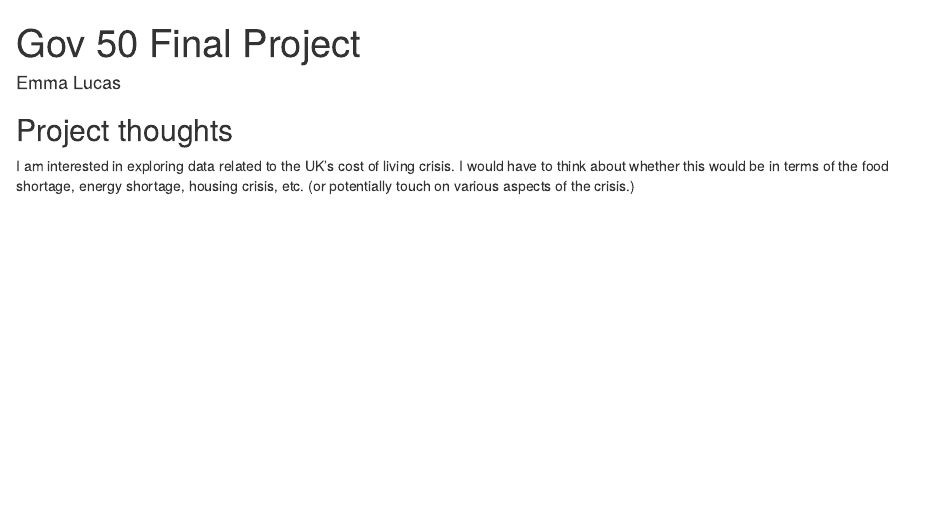
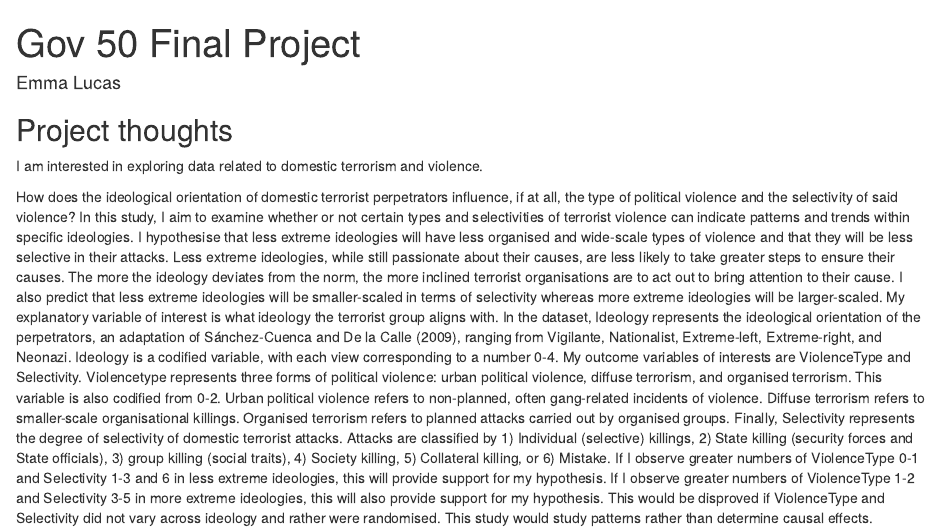
Before and after one commit to elucasa/gov50-final-project, an R Markdown document (index.Rmd): the page in a window 1100 px wide, from its top. Rendered offline with R 4.5, knitr and Pandoc, with nearby package versions; drawn as R Markdown's standard HTML page in place of the format the file asks for.

Commit message:
Milestone 2

```diff
--- a/index.Rmd
+++ b/index.Rmd
@@ -11,4 +11,6 @@ output:
 
 ## Project thoughts
 
-I am interested in exploring data related to the UK's cost of living crisis. I would have to think about whether this would be in terms of the food shortage, energy shortage, housing crisis, etc. (or potentially touch on various aspects of the crisis.)
+I am interested in exploring data related to domestic terrorism and violence.
+
+How does the ideological orientation of domestic terrorist perpetrators influence, if at all, the type of political violence and the selectivity of said violence? In this study, I aim to examine whether or not certain types and selectivities of terrorist violence can indicate patterns and trends within specific ideologies. I hypothesise that less extreme ideologies will have less organised and wide-scale types of violence and that they will be less selective in their attacks. Less extreme ideologies, while still passionate about their causes, are less likely to take greater steps to ensure their causes. The more the ideology deviates from the norm, the more inclined terrorist organisations are to act out to bring attention to their cause. I also predict that less extreme ideologies will be smaller-scaled in terms of selectivity whereas more extreme ideologies will be larger-scaled. My explanatory variable of interest is what ideology the terrorist group aligns with. In the dataset, Ideology represents the ideological orientation of the perpetrators, an adaptation of Sánchez-Cuenca and De la Calle (2009), ranging from Vigilante, Nationalist, Extreme-left, Extreme-right, and Neonazi. Ideology is a codified variable, with each view corresponding to a number 0-4. My outcome variables of interests are ViolenceType and Selectivity. Violencetype represents three forms of political violence: urban political violence, diffuse terrorism, and organised terrorism. This variable is also codified from 0-2. Urban political violence refers to non-planned, often gang-related incidents of violence. Diffuse terrorism refers to smaller-scale organisational killings. Organised terrorism refers to planned attacks carried out by organised groups. Finally, Selectivity represents the degree of selectivity of domestic terrorist attacks. Attacks are classified by 1) Individual (selective) killings, 2) State killing (security forces and State officials), 3) group killing (social traits), 4) Society killing, 5) Collateral killing, or 6) Mistake. If I observe greater numbers of ViolenceType 0-1 and Selectivity 1-3 and 6 in less extreme ideologies, this will provide support for my hypothesis. If I observe greater numbers of ViolenceType 1-2 and Selectivity 3-5 in more extreme ideologies, this will also provide support for my hypothesis. This would be disproved if ViolenceType and Selectivity did not vary across ideology and rather were randomised. This study would study patterns rather than determine causal effects.
```
